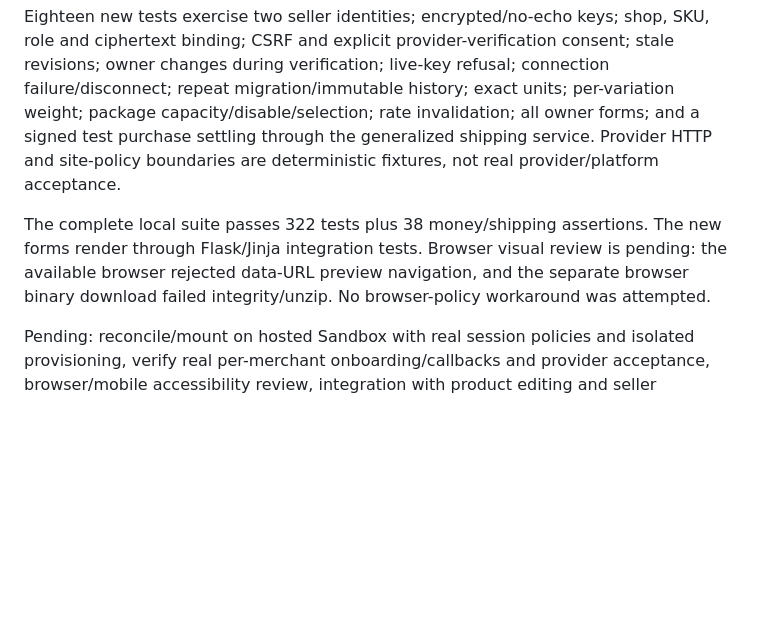
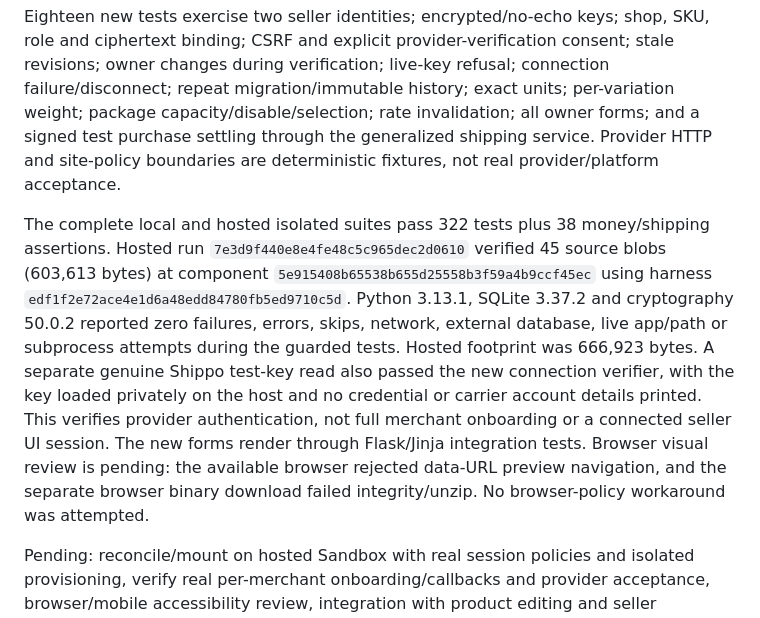
Before and after one commit to sinbot777/neonrest, a Markdown page: docs/marketplace-seller-shipping.md, the part around the change. GitHub-like rendering; blank space fills up the shorter version.

Commit message:
Record hosted seller shipping regression and provider verification results

```diff
--- a/docs/marketplace-seller-shipping.md
+++ b/docs/marketplace-seller-shipping.md
@@ -33,6 +33,6 @@ Official references:
 
 Eighteen new tests exercise two seller identities; encrypted/no-echo keys; shop, SKU, role and ciphertext binding; CSRF and explicit provider-verification consent; stale revisions; owner changes during verification; live-key refusal; connection failure/disconnect; repeat migration/immutable history; exact units; per-variation weight; package capacity/disable/selection; rate invalidation; all owner forms; and a signed test purchase settling through the generalized shipping service. Provider HTTP and site-policy boundaries are deterministic fixtures, not real provider/platform acceptance.
 
-The complete local suite passes 322 tests plus 38 money/shipping assertions. The new forms render through Flask/Jinja integration tests. Browser visual review is pending: the available browser rejected data-URL preview navigation, and the separate browser binary download failed integrity/unzip. No browser-policy workaround was attempted.
+The complete local and hosted isolated suites pass 322 tests plus 38 money/shipping assertions. Hosted run `7e3d9f440e8e4fe48c5c965dec2d0610` verified 45 source blobs (603,613 bytes) at component `5e915408b65538b655d25558b3f59a4b9ccf45ec` using harness `edf1f2e72ace4e1d6a48edd84780fb5ed9710c5d`. Python 3.13.1, SQLite 3.37.2 and cryptography 50.0.2 reported zero failures, errors, skips, network, external database, live app/path or subprocess attempts during the guarded tests. Hosted footprint was 666,923 bytes. A separate genuine Shippo test-key read also passed the new connection verifier, with the key loaded privately on the host and no credential or carrier account details printed. This verifies provider authentication, not full merchant onboarding or a connected seller UI session. The new forms render through Flask/Jinja integration tests. Browser visual review is pending: the available browser rejected data-URL preview navigation, and the separate browser binary download failed integrity/unzip. No browser-policy workaround was attempted.
 
 Pending: reconcile/mount on hosted Sandbox with real session policies and isolated provisioning, verify real per-merchant onboarding/callbacks and provider acceptance, browser/mobile accessibility review, integration with product editing and seller guidance, generalized multi-package packing, tax setup, and remaining payment/live-release gates. Production and live checkout are unchanged.
```
